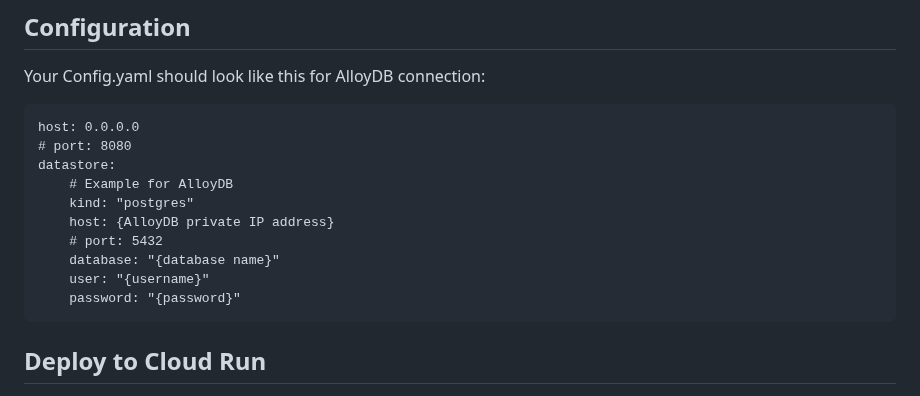
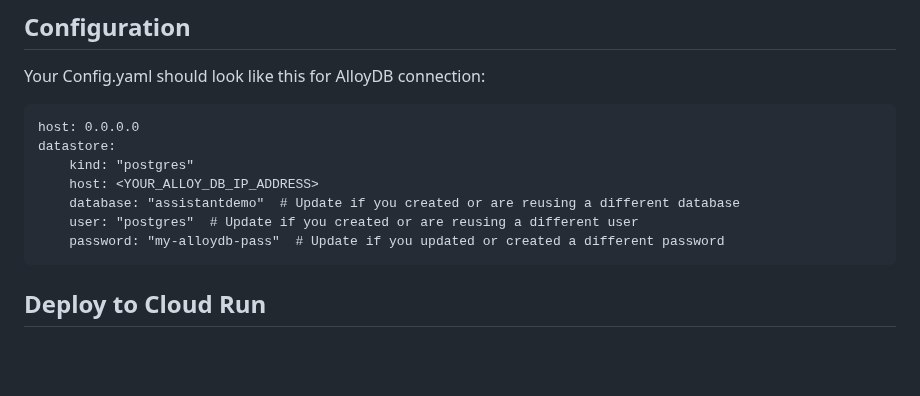
Before and after one commit to GoogleCloudPlatform/genai-databases-retrieval-app, a Markdown page: docs/deploy_extension_service.md, the part around the change. Drawn GitHub-style; blank space fills up the shorter version.

Commit message:
Update docs/deploy_extension_service.md
Co-authored-by: Averi Kitsch <akitsch@google.com>

````diff
--- a/docs/deploy_extension_service.md
+++ b/docs/deploy_extension_service.md
@@ -62,15 +62,12 @@ Your Config.yaml should look like this for AlloyDB connection:
 
 ```
 host: 0.0.0.0
-# port: 8080
 datastore:
-    # Example for AlloyDB
     kind: "postgres"
-    host: {AlloyDB private IP address}
-    # port: 5432
-    database: "{database name}"
-    user: "{username}"
-    password: "{password}"
+    host: <YOUR_ALLOY_DB_IP_ADDRESS>
+    database: "assistantdemo"  # Update if you created or are reusing a different database
+    user: "postgres"  # Update if you created or are reusing a different user
+    password: "my-alloydb-pass"  # Update if you updated or created a different password
 ```
 
 
````
